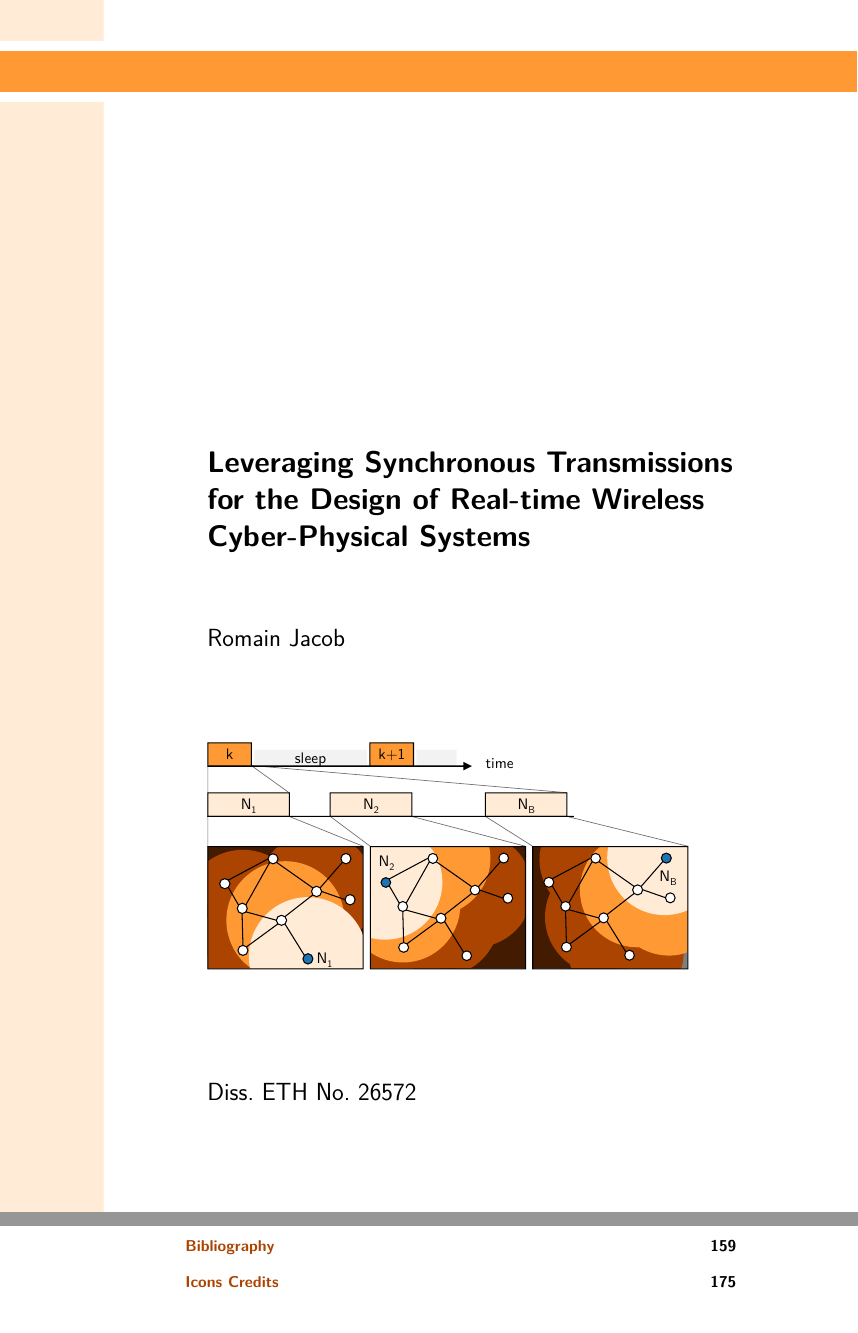
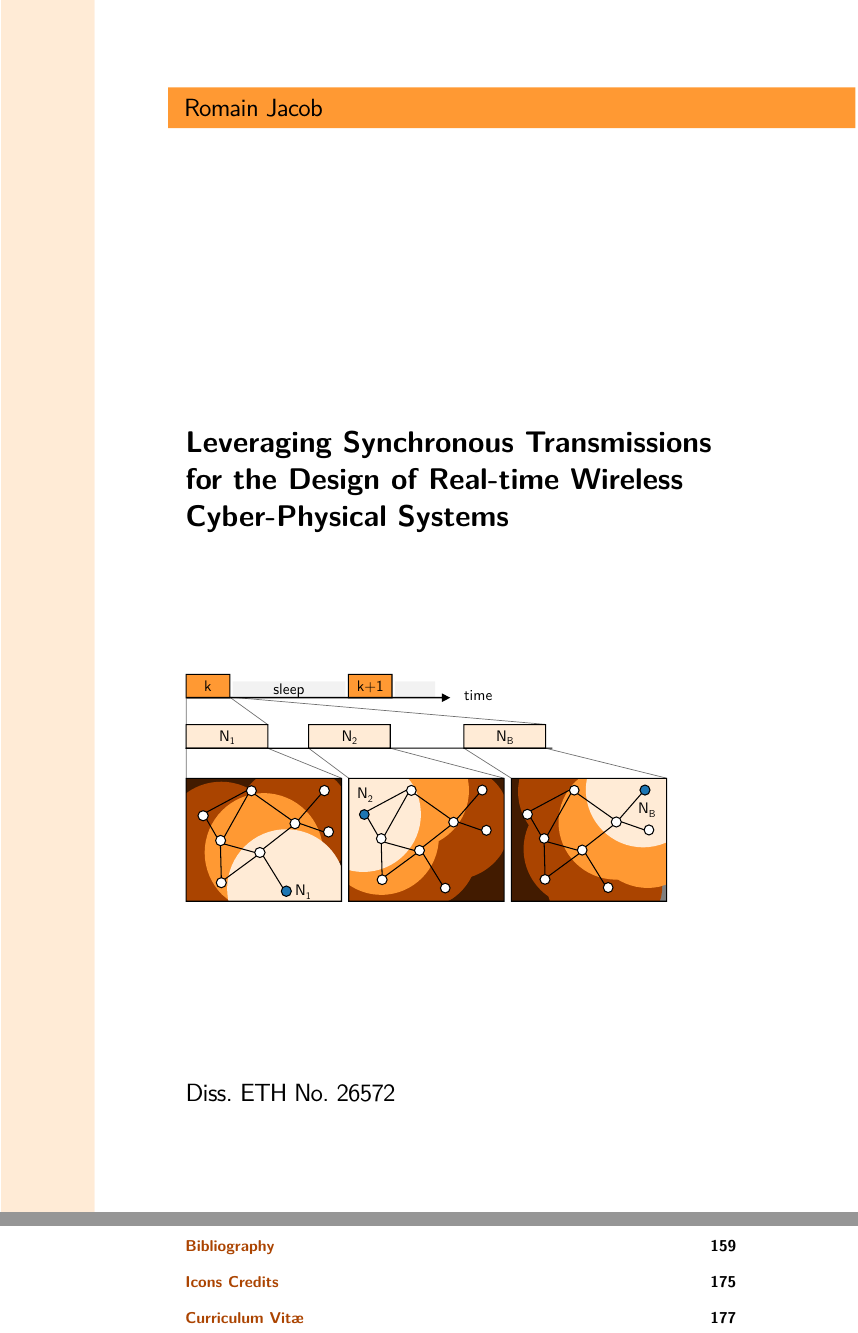
Before and after one commit to romain-jacob/doctoral-thesis, a LaTeX thesis (00_thesis.tex, which reads 01_preamble.tex, 02_title_cover.tex): two parts of pages 1 and 15 of 191 before the commit and two parts of pages 1 and 15 of 195 after it, joined at a grey line, cut so that both start at the same text. Compiled offline with pdfLaTeX.

Commit message:
final thesis cover

```diff
--- a/01_preamble.tex
+++ b/01_preamble.tex
@@ -13,7 +13,7 @@
 \usepackage{xspace}
 \usepackage{tabularx}
 \usepackage{multirow}
-\usepackage{pdflscape}
+\usepackage{pdflscape} % add landscape environments
 
 \usepackage{xcolor}
 \definecolor{orange}{RGB}{255,153,51}
@@ -44,7 +44,7 @@
 \ifthenelse{\isodd{\value{page}}}%
 {
   \iffirstpage
-    \backgroundsetup{contents={\includegraphics[scale=1]{Cover/cover_background}}}%
+    \backgroundsetup{contents={\includegraphics[scale=1.42]{Cover/cover_frontpage}}}%
   \else
     \ifnum\value{chapter}>0%
       \ifending
--- a/02_title_cover.tex
+++ b/02_title_cover.tex
@@ -2,49 +2,48 @@
 
 \thispagestyle{empty}
 
-% \backgroundsetup{
-%   placement=center,
-%   angle=0,
-%   contents={\includegraphics[scale=1]{Cover/cover_background}},
-%   }
-% \BgThispage
+% Cover page as background image (see 01_preamble.tex)
+~
+\clearpage
+
+
+
+% Cover page as text
 
 % Decrease the inner margin
-\newlength{\savedoddsidemargin}
-\setlength{\savedoddsidemargin}{\oddsidemargin}
-\setlength{\oddsidemargin}{1in}
+% \newlength{\savedoddsidemargin}
+% \setlength{\savedoddsidemargin}{\oddsidemargin}
+% \setlength{\oddsidemargin}{1in}
 
 
-{\sffamily\setlength{\baselineskip}{9mm}
-~
-\vfill
+% {\sffamily\setlength{\baselineskip}{9mm}
+% ~
+% \vfill
 
-{
-\LARGE\bfseries
-\titlestring
-}
-
-\vspace{0.5in}
-
-{\Large
-Romain Jacob
-}
-
-\vspace{0.8in}
-
-\includegraphics[scale=1]{Cover/cover_image}
-
-\vspace{0.8in}
-
-{\Large
-Diss.\ ETH No.\ \dissnumstring
-}
-
-}
-
-\clearpage
+% {
+% \LARGE\bfseries
+% \titlestring
+% }
+%
+% \vspace{0.5in}
+%
+% {\Large
+% Romain Jacob
+% }
+%
+% \vspace{0.8in}
+%
+% \includegraphics[scale=1]{Cover/cover_image}
+%
+% \vspace{0.8in}
+%
+% {\Large
+% Diss.\ ETH No.\ \dissnumstring
+% }
+%
+% }
 
 %Restore the initial values
-\setlength{\oddsidemargin}{\savedoddsidemargin}
+% \setlength{\oddsidemargin}{\savedoddsidemargin}
 
-\clearpage
+% \clearpage
```
Also changed, not shown: 00_thesis.tex (+2 -2 lines), Cover/cover.svg, Cover/cover_background.pdf (deleted), Cover/cover_frontpage.pdf (added), Cover/cover_full.pdf (added), Cover/cover_image.pdf (deleted).
